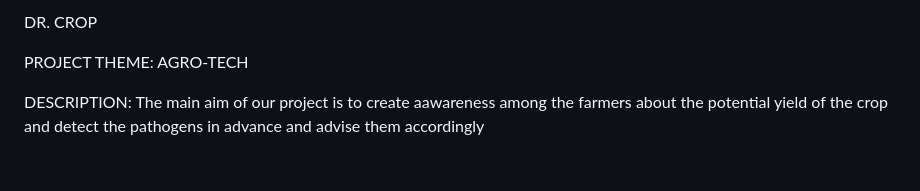
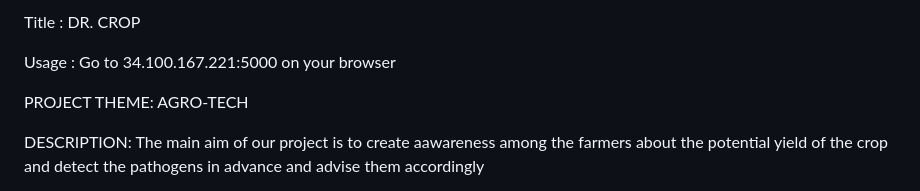
Before and after one commit to Srikar-Pulakhandam/dr-crop-repo-github, a Markdown page: README.md, the part around the change. Rendered like a GitHub page; blank space fills up the shorter version.

```diff
--- a/README.md
+++ b/README.md
@@ -1,4 +1,7 @@
-DR. CROP
+Title : DR. CROP
+
+Usage :
+      Go to 34.100.167.221:5000 on your browser
 
 PROJECT THEME:   AGRO-TECH
 
```
